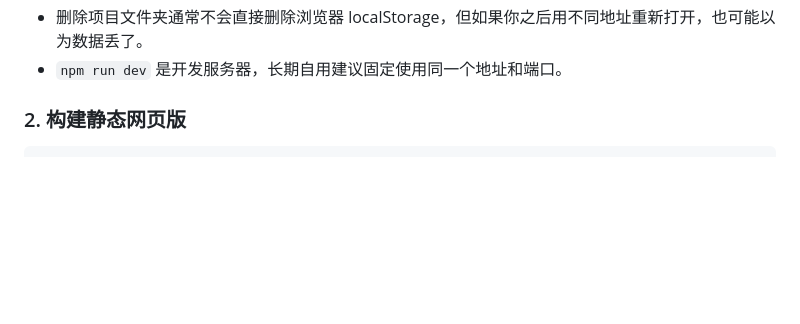
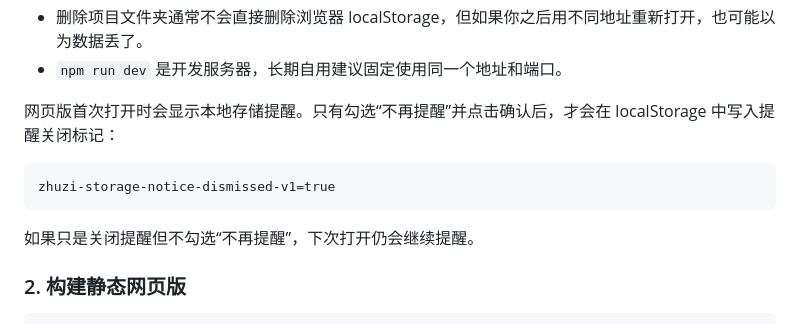
Before and after one commit to senzi/char300-lab, a Markdown page: README.md, the part around the change. Drawn GitHub-style; blank space fills up the shorter version.

Commit message:
docs: document first-run storage notice

````diff
--- a/README.md
+++ b/README.md
@@ -49,6 +49,14 @@ http://127.0.0.1:5173
 - 清理浏览器站点数据、缓存清理工具、重置浏览器资料、无痕模式关闭，都可能导致数据消失。
 - 删除项目文件夹通常不会直接删除浏览器 localStorage，但如果你之后用不同地址重新打开，也可能以为数据丢了。
 - `npm run dev` 是开发服务器，长期自用建议固定使用同一个地址和端口。
+
+网页版首次打开时会显示本地存储提醒。只有勾选“不再提醒”并点击确认后，才会在 localStorage 中写入提醒关闭标记：
+
+```text
+zhuzi-storage-notice-dismissed-v1=true
+```
+
+如果只是关闭提醒但不勾选“不再提醒”，下次打开仍会继续提醒。
 
 ### 2. 构建静态网页版
 
````
